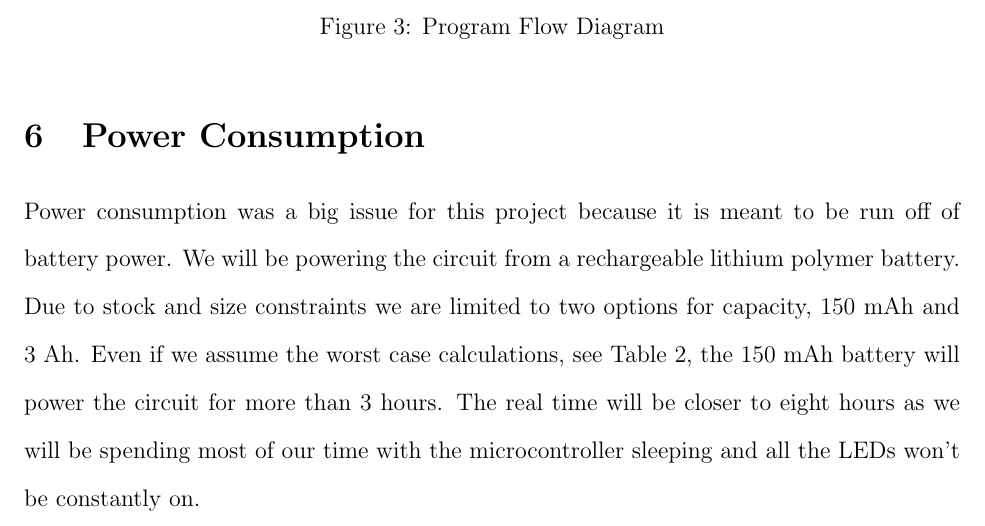
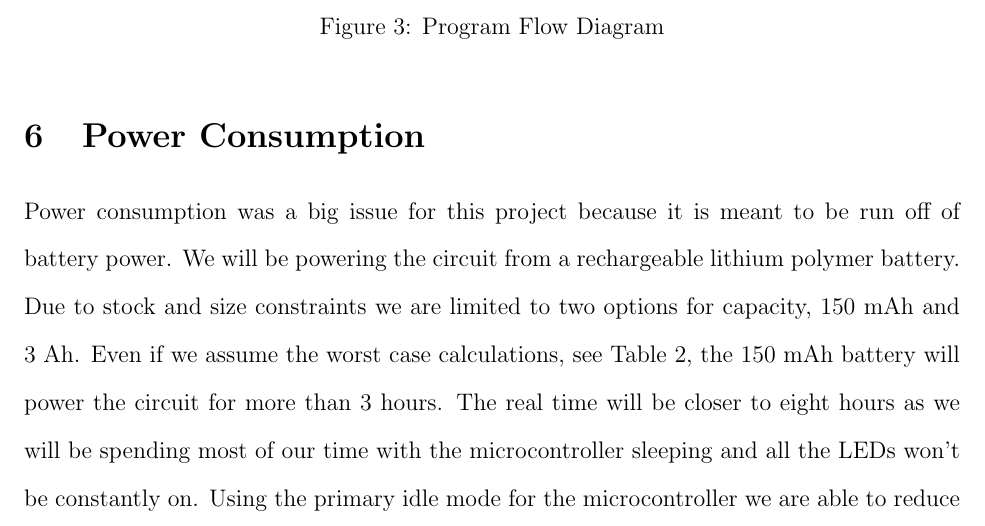
Before and after one commit to Azdle/Tuner, a LaTeX document (Design Report/prelim.tex): part of page 8 of 10, cut so that both start at the same text. Compiled offline with pdfLaTeX.

Commit message:
Added to the conclusion

```diff
--- a/Design Report/prelim.tex
+++ b/Design Report/prelim.tex
@@ -267,7 +267,13 @@ Figure \ref{micro_chart}  represents the basic flow of the microcontroller progr
 
 
 \section{Power Consumption}
-Power consumption was a big issue for this project because it is  meant to be run off of battery power. We will be powering the circuit from a rechargeable lithium polymer battery. Due to stock and size constraints we are limited to two options for capacity, 150 mAh and 3 Ah. Even if we assume the worst case calculations, see Table \ref{Power}, the 150 mAh battery will power the circuit for more than 3 hours. The real time will be closer to eight hours as we will be spending most of our time with the microcontroller sleeping and all the LEDs won't be constantly on.
+Power consumption was a big issue for this project because it is  meant to be run off of battery power.
+ We will be powering the circuit from a rechargeable lithium polymer battery. Due to stock and size constraints
+ we are limited to two options for capacity, 150 mAh and 3 Ah. Even if we assume the worst case calculations,
+ see Table \ref{Power}, the 150 mAh battery will power the circuit for more than 3 hours. The real time will be
+ closer to eight hours as we will be spending most of our time with the microcontroller sleeping and all the LEDs
+ won't be constantly on. Using the primary idle mode for the microcontroller we are able to reduce the consumption
+ as well, allowing us to use a smaller battery.
 
 \begin{table}[!h]
    \centering
```
Also changed, not shown: Design Report/prelim.tex (4 more changed lines).
